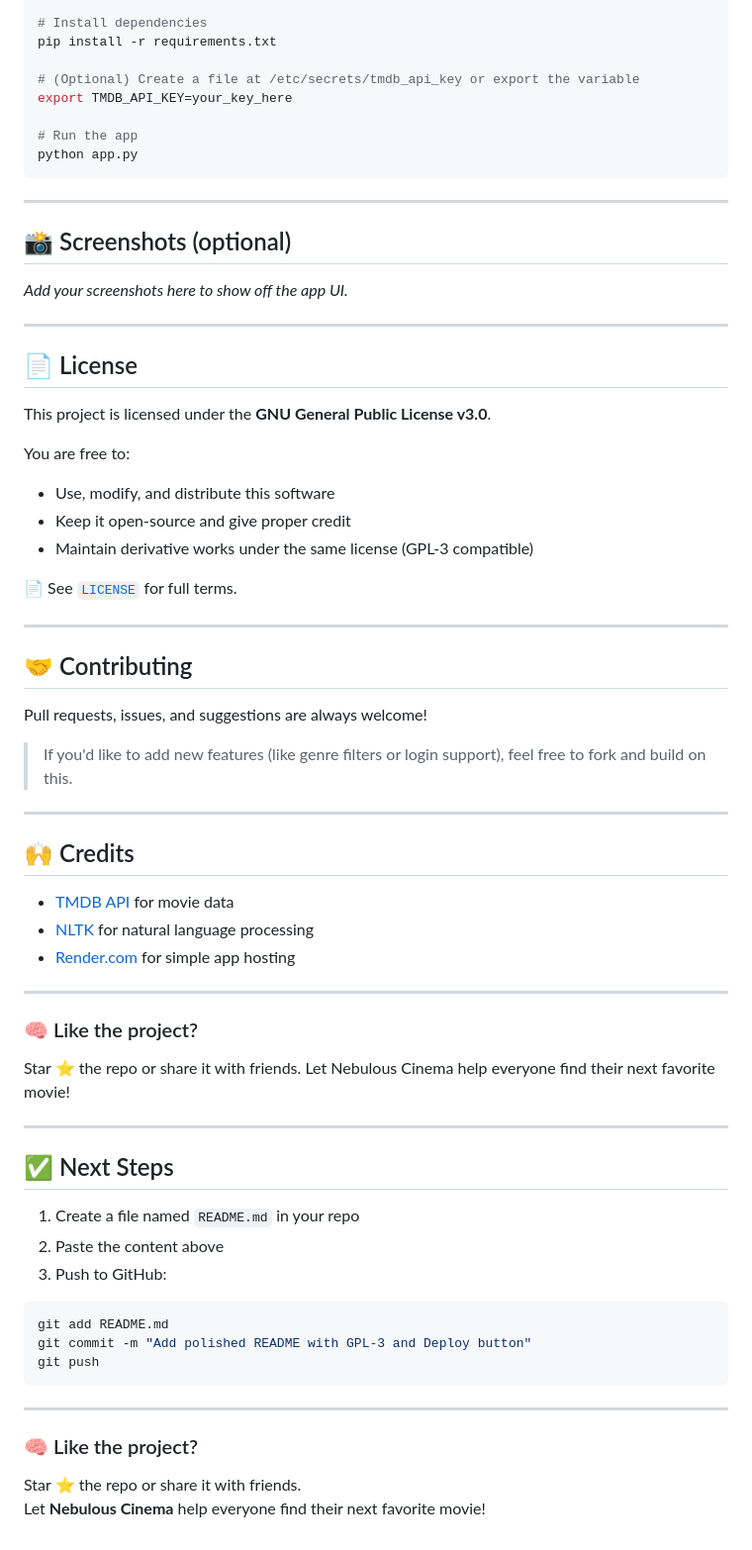
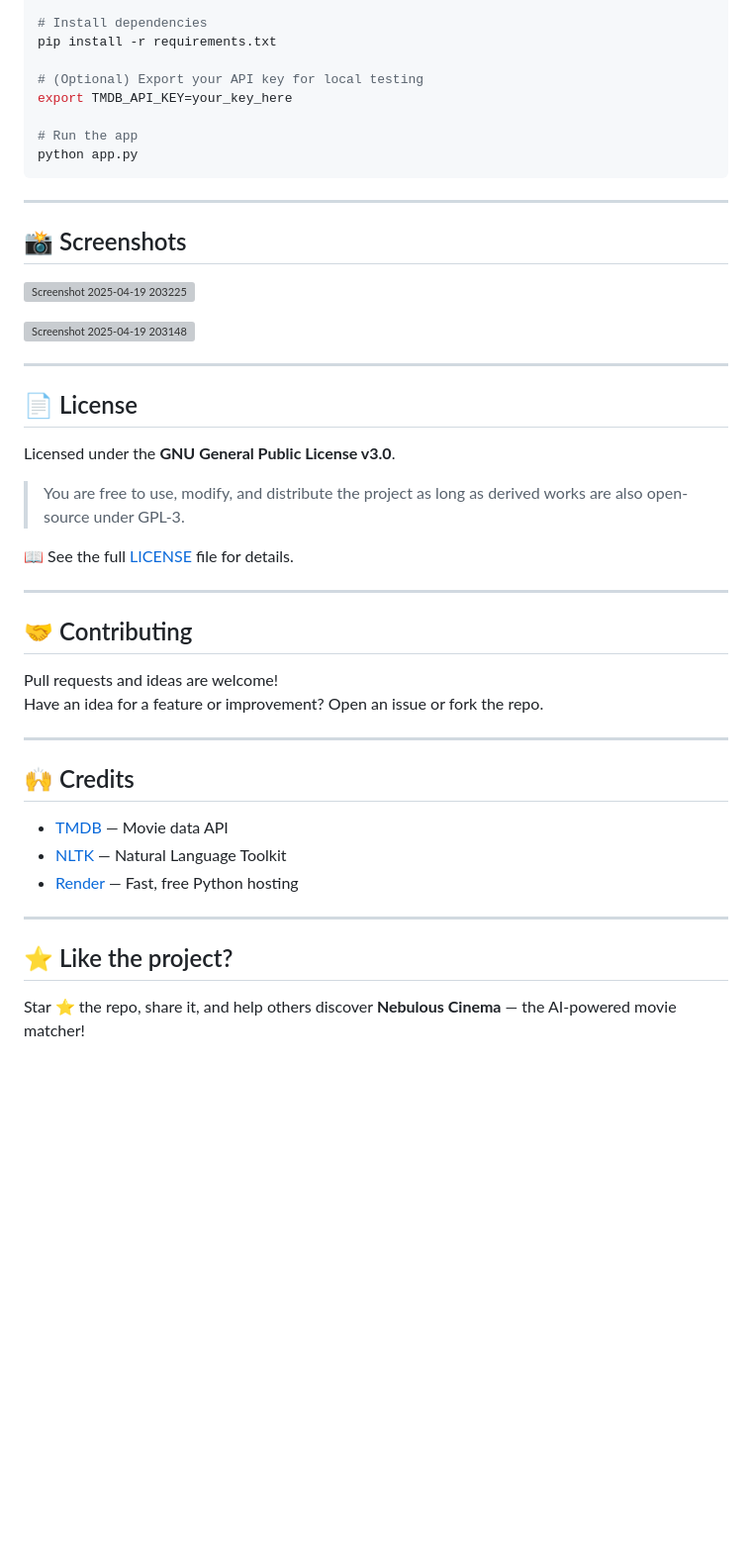
Before and after one commit to Sahil-Harchandani/Nebulous-Cinema, a Markdown page: README.md, the part around the change printed below. Shown: that part at 99% size. GitHub-like rendering; blank space fills up the shorter version; grey boxes are pictures that could not be loaded.

````diff
--- a/README.md
+++ b/README.md
@@ -75,7 +86,7 @@ source venv/bin/activate  # or venv\Scripts\activate on Windows
 # Install dependencies
 pip install -r requirements.txt
 
-# (Optional) Create a file at /etc/secrets/tmdb_api_key or export the variable
+# (Optional) Export your API key for local testing
 export TMDB_API_KEY=your_key_here
 
 # Run the app
@@ -84,63 +95,39 @@ python app.py
 
 ---
 
-## 📸 Screenshots (optional)
+## 📸 Screenshots
 
-_Add your screenshots here to show off the app UI._
+ ![Screenshot 2025-04-19 203225](https://github.com/user-attachments/assets/f6263411-0dde-4d2b-90f5-1108091e1aec)
+
+ ![Screenshot 2025-04-19 203148](https://github.com/user-attachments/assets/d3d93aeb-637d-4c42-b9ad-bead84cc82fb)
 
 ---
 
 ## 📄 License
 
-This project is licensed under the **GNU General Public License v3.0**.
+Licensed under the **GNU General Public License v3.0**.
 
-You are free to:
+> You are free to use, modify, and distribute the project as long as derived works are also open-source under GPL-3.
 
-- Use, modify, and distribute this software
-- Keep it open-source and give proper credit
-- Maintain derivative works under the same license (GPL-3 compatible)
-
-📄 See [`LICENSE`](LICENSE) for full terms.
+📖 See the full [LICENSE](LICENSE) file for details.
 
 ---
 
 ## 🤝 Contributing
 
-Pull requests, issues, and suggestions are always welcome!
-
-> If you'd like to add new features (like genre filters or login support), feel free to fork and build on this.
+Pull requests and ideas are welcome!
+Have an idea for a feature or improvement? Open an issue or fork the repo.
 
 ---
 
 ## 🙌 Credits
 
-- [TMDB API](https://www.themoviedb.org/) for movie data
-- [NLTK](https://www.nltk.org/) for natural language processing
-- [Render.com](https://render.com/) for simple app hosting
+- [TMDB](https://www.themoviedb.org/) — Movie data API
+- [NLTK](https://www.nltk.org/) — Natural Language Toolkit
+- [Render](https://render.com/) — Fast, free Python hosting
 
 ---
 
-### 🧠 Like the project?
+## ⭐ Like the project?
 
-Star ⭐ the repo or share it with friends. Let Nebulous Cinema help everyone find their next favorite movie!
-
----
-
-## ✅ Next Steps
-
-1. Create a file named `README.md` in your repo
-2. Paste the content above
-3. Push to GitHub:
-
-```bash
-git add README.md
-git commit -m "Add polished README with GPL-3 and Deploy button"
-git push
-```
-
----
-
-### 🧠 Like the project?
-
-Star ⭐ the repo or share it with friends.
-Let **Nebulous Cinema** help everyone find their next favorite movie!
+Star ⭐ the repo, share it, and help others discover **Nebulous Cinema** — the AI-powered movie matcher!
````
Also changed, not shown: other parts of README.md (+31 -20 lines).
